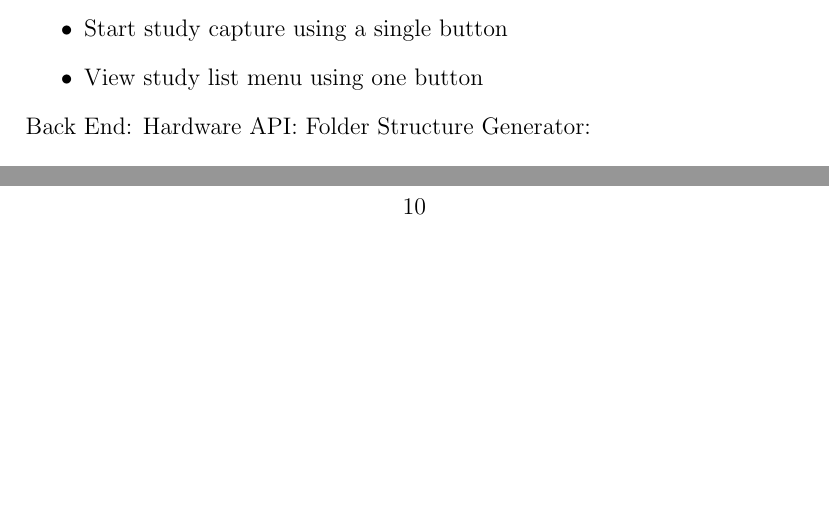
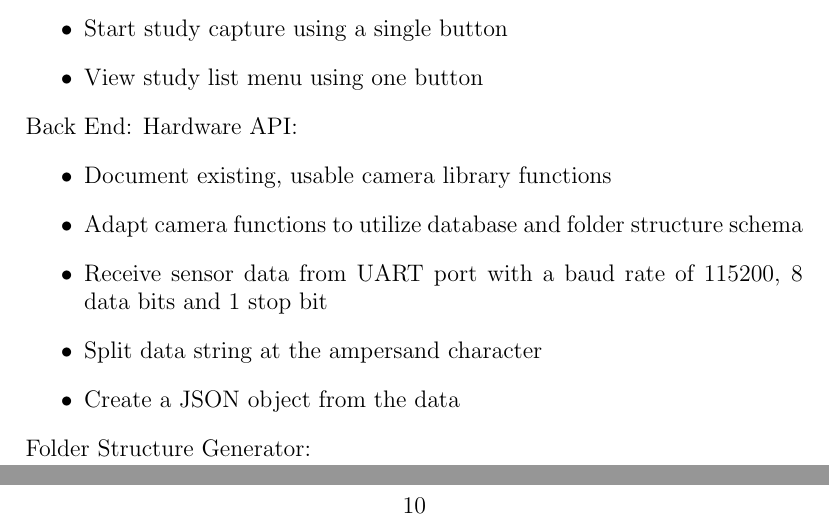
Before and after one commit to fabiomatos999/M.O.S.I.S, a LaTeX document (Progress_Report_Document/Main_Document/Main_Document.tex, which reads Progress_Report_Document/Appendix/System_Specifications/System_Specifications.tex): two parts of pages 12 and 13 of 19, joined at a grey line, cut so that both start at the same text, the shorter picture padded with empty space. Compiled offline with pdfLaTeX.

Commit message:
Add hardware API specifications

```diff
--- a/Progress_Report_Document/Appendix/System_Specifications/System_Specifications.tex
+++ b/Progress_Report_Document/Appendix/System_Specifications/System_Specifications.tex
@@ -15,4 +15,11 @@ Front End:
 \end{itemize}
 Back End:
 Hardware API:
+\begin{itemize}
+	\item Document existing, usable camera library functions
+	\item Adapt camera functions to utilize database and folder structure schema
+	\item Receive sensor data from UART port with a baud rate of 115200, 8 data bits and 1 stop bit
+	\item Split data string at the ampersand character
+	\item Create a JSON object from the data
+\end{itemize}
 Folder Structure Generator:
```
